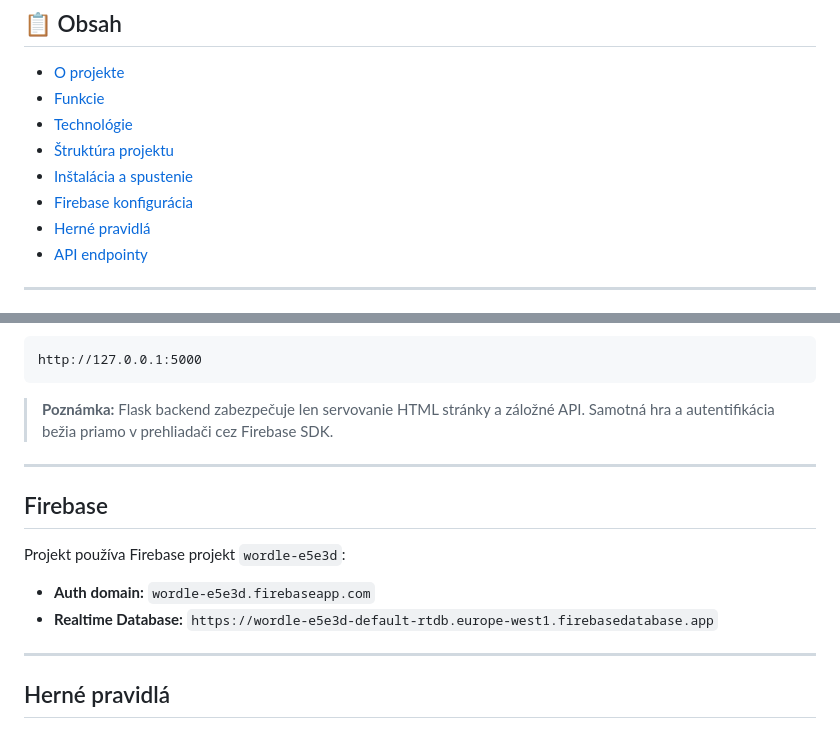
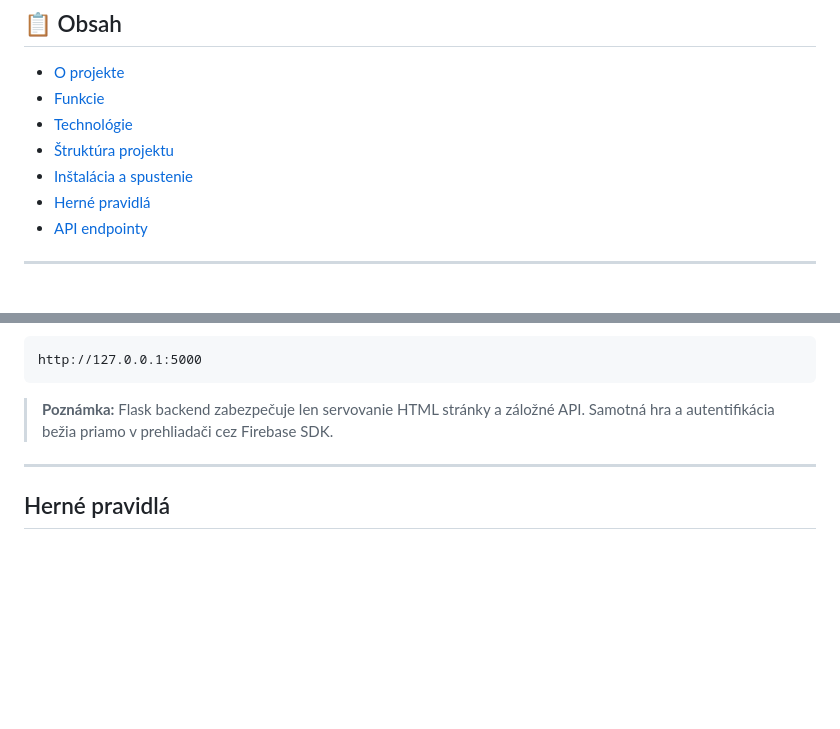
Before and after one commit to TomasIvan1/wordle, a Markdown page: README.md, 2 parts joined by grey strips. Drawn GitHub-style; blank space fills up the shorter version.

Commit message:
readme úprava

```diff
--- a/README.md
+++ b/README.md
@@ -11,7 +11,6 @@ Webová hra Wordle v slovenčine s online leaderboardom, autentifikáciou cez Fi
 - [Technológie](#technológie)
 - [Štruktúra projektu](#štruktúra-projektu)
 - [Inštalácia a spustenie](#inštalácia-a-spustenie)
-- [Firebase konfigurácia](#firebase-konfigurácia)
 - [Herné pravidlá](#herné-pravidlá)
 - [API endpointy](#api-endpointy)
 
@@ -102,16 +101,6 @@ http://127.0.0.1:5000
 
 ---
 
-## Firebase
-
-Projekt používa Firebase projekt `wordle-e5e3d`:
-
-- **Auth domain:** `wordle-e5e3d.firebaseapp.com`
-- **Realtime Database:** `https://wordle-e5e3d-default-rtdb.europe-west1.firebasedatabase.app`
-
-
----
-
 ## Herné pravidlá
 
 1. Tajné slovo má vždy **5 písmen**
```
